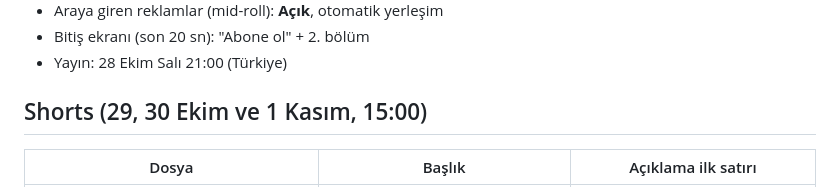
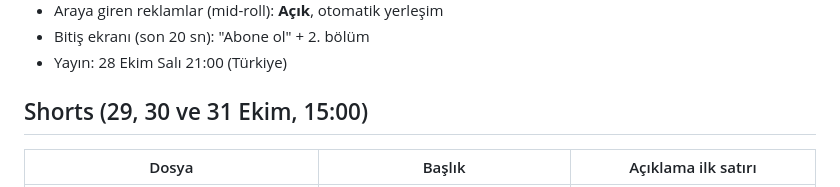
Before and after one commit to baskabirmasalda-alt/Ornek2, a Markdown page: plan/yukleme_b03.md, the part around the change. Rendered like a GitHub page.

Commit message:
Bölüm 3 Shorts tarihleri
Co-Authored-By: Claude Opus 5.5 <noreply@anthropic.com>
Claude-Session: https://claude.ai/code/session_01NedBjcyY7eUpy5qtcm4AzG

```diff
--- a/plan/yukleme_b03.md
+++ b/plan/yukleme_b03.md
@@ -49,7 +49,7 @@ pamuk prenses, pamuk prenses gerçek hikayesi, pamuk prenses masalı, kötü kra
 - Bitiş ekranı (son 20 sn): "Abone ol" + 2. bölüm
 - Yayın: 28 Ekim Salı 21:00 (Türkiye)
 
-## Shorts (29, 30 Ekim ve 1 Kasım, 15:00)
+## Shorts (29, 30 ve 31 Ekim, 15:00)
 
 | Dosya | Başlık | Açıklama ilk satırı |
 | --- | --- | --- |
```
